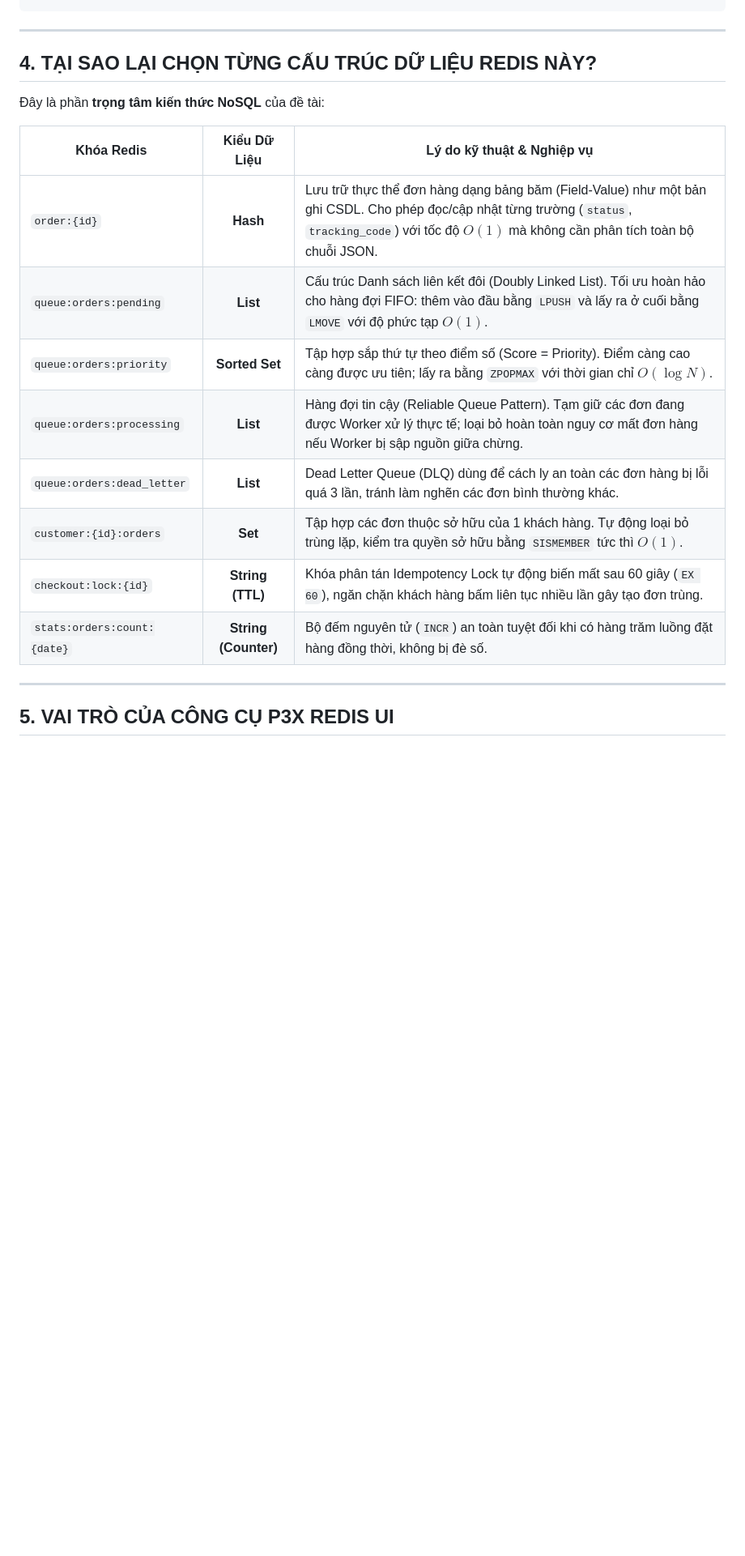
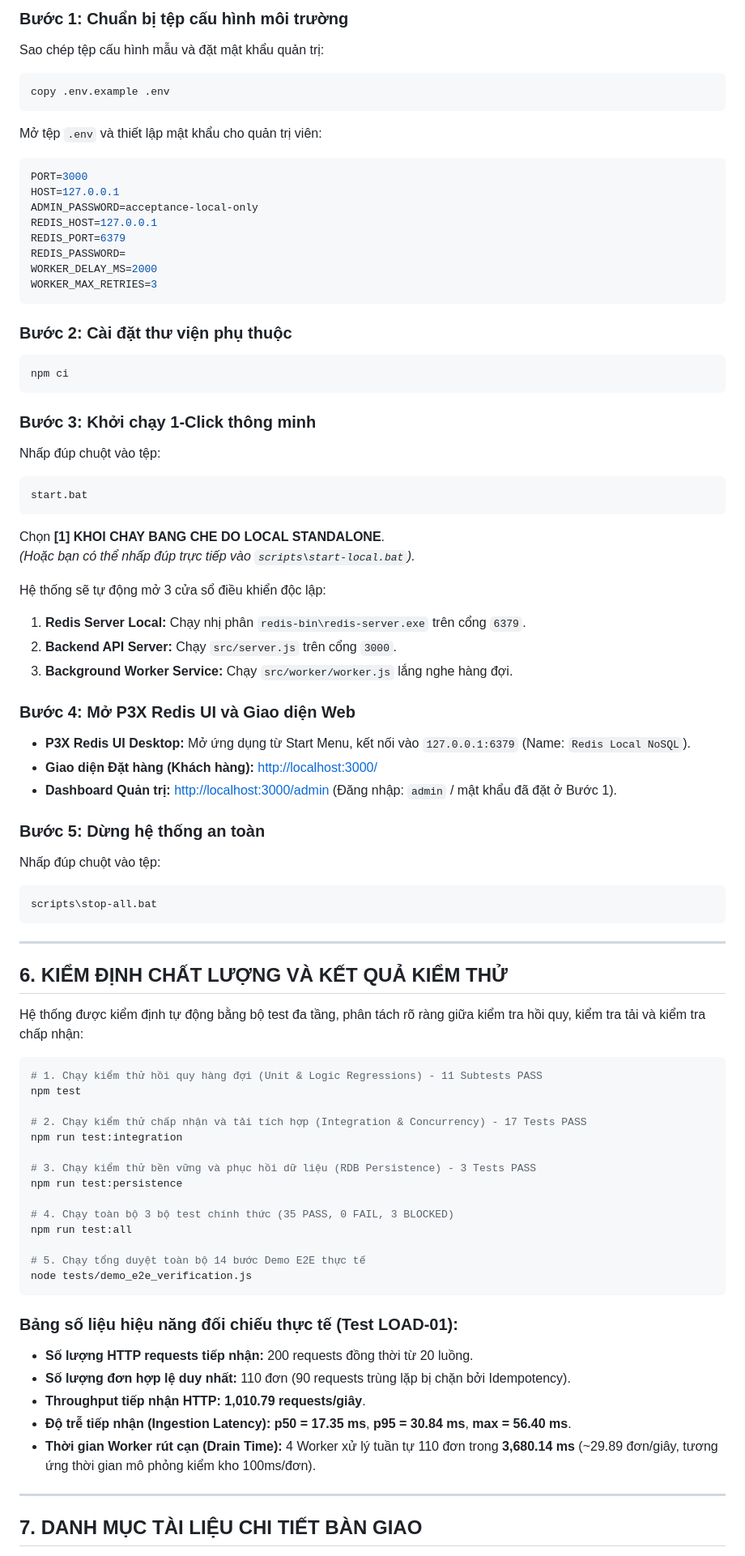
Before and after one commit to tthuy05/nosql, a Markdown page: README.md, the part around one of its changes. Shown at 81% size. Rendered like a GitHub page; blank space fills up the shorter version.

Commit message:
docs: finalize README and acceptance report with Redis compatibility analysis

````diff
--- a/README.md
+++ b/README.md
@@ -85,23 +116,80 @@ Trong các hệ thống thương mại điện tử (Shopee, Tiki, Lazada, bán
+### Bước 1: Chuẩn bị tệp cấu hình môi trường
+Sao chép tệp cấu hình mẫu và đặt mật khẩu quản trị:
+```cmd
+copy .env.example .env
+```
+Mở tệp `.env` và thiết lập mật khẩu cho quản trị viên:
+```env
+PORT=3000
+HOST=127.0.0.1
+ADMIN_PASSWORD=acceptance-local-only
+REDIS_HOST=127.0.0.1
+REDIS_PORT=6379
+REDIS_PASSWORD=
+WORKER_DELAY_MS=2000
+WORKER_MAX_RETRIES=3
+```
+
+### Bước 2: Cài đặt thư viện phụ thuộc
+```cmd
+npm ci
+```
+
+### Bước 3: Khởi chạy 1-Click thông minh
+Nhấp đúp chuột vào tệp:
+```cmd
+start.bat
+```
+Chọn **[1] KHOI CHAY BANG CHE DO LOCAL STANDALONE**.
+*(Hoặc bạn có thể nhấp đúp trực tiếp vào `scripts\start-local.bat`).*
+
+Hệ thống sẽ tự động mở 3 cửa sổ điều khiển độc lập:
+1. **Redis Server Local:** Chạy nhị phân `redis-bin\redis-server.exe` trên cổng `6379`.
+2. **Backend API Server:** Chạy `src/server.js` trên cổng `3000`.
+3. **Background Worker Service:** Chạy `src/worker/worker.js` lắng nghe hàng đợi.
+
+### Bước 4: Mở P3X Redis UI và Giao diện Web
+- **P3X Redis UI Desktop:** Mở ứng dụng từ Start Menu, kết nối vào `127.0.0.1:6379` (Name: `Redis Local NoSQL`).
+- **Giao diện Đặt hàng (Khách hàng):** [http://localhost:3000/](http://localhost:3000/)
+- **Dashboard Quản trị:** [http://localhost:3000/admin](http://localhost:3000/admin) (Đăng nhập: `admin` / mật khẩu đã đặt ở Bước 1).
+
+### Bước 5: Dừng hệ thống an toàn
+Nhấp đúp chuột vào tệp:
+```cmd
+scripts\stop-all.bat
 ```
 
 ---
 
-## 4. TẠI SAO LẠI CHỌN TỪNG CẤU TRÚC DỮ LIỆU REDIS NÀY?
+## 6. KIỂM ĐỊNH CHẤT LƯỢNG VÀ KẾT QUẢ KIỂM THỬ
 
-Đây là phần **trọng tâm kiến thức NoSQL** của đề tài:
+Hệ thống được kiểm định tự động bằng bộ test đa tầng, phân tách rõ ràng giữa kiểm tra hồi quy, kiểm tra tải và kiểm tra chấp nhận:
 
-| Khóa Redis | Kiểu Dữ Liệu | Lý do kỹ thuật & Nghiệp vụ |
-|---|:---:|---|
-| `order:{id}` | **Hash** | Lưu trữ thực thể đơn hàng dạng bảng băm (Field-Value) như một bản ghi CSDL. Cho phép đọc/cập nhật từng trường (`status`, `tracking_code`) với tốc độ $O(1)$ mà không cần phân tích toàn bộ chuỗi JSON. |
-| `queue:orders:pending` | **List** | Cấu trúc Danh sách liên kết đôi (Doubly Linked List). Tối ưu hoàn hảo cho hàng đợi FIFO: thêm vào đầu bằng `LPUSH` và lấy ra ở cuối bằng `LMOVE` với độ phức tạp $O(1)$. |
-| `queue:orders:priority` | **Sorted Set** | Tập hợp sắp thứ tự theo điểm số (Score = Priority). Điểm càng cao càng được ưu tiên; lấy ra bằng `ZPOPMAX` với thời gian chỉ $O(\log N)$. |
-| `queue:orders:processing` | **List** | Hàng đợi tin cậy (Reliable Queue Pattern). Tạm giữ các đơn đang được Worker xử lý thực tế; loại bỏ hoàn toàn nguy cơ mất đơn hàng nếu Worker bị sập nguồn giữa chừng. |
-| `queue:orders:dead_letter` | **List** | Dead Letter Queue (DLQ) dùng để cách ly an toàn các đơn hàng bị lỗi quá 3 lần, tránh làm nghẽn các đơn bình thường khác. |
-| `customer:{id}:orders` | **Set** | Tập hợp các đơn thuộc sở hữu của 1 khách hàng. Tự động loại bỏ trùng lặp, kiểm tra quyền sở hữu bằng `SISMEMBER` tức thì $O(1)$. |
-| `checkout:lock:{id}` | **String (TTL)** | Khóa phân tán Idempotency Lock tự động biến mất sau 60 giây (`EX 60`), ngăn chặn khách hàng bấm liên tục nhiều lần gây tạo đơn trùng. |
-| `stats:orders:count:{date}` | **String (Counter)** | Bộ đếm nguyên tử (`INCR`) an toàn tuyệt đối khi có hàng trăm luồng đặt hàng đồng thời, không bị đè số. |
+```bash
+# 1. Chạy kiểm thử hồi quy hàng đợi (Unit & Logic Regressions) - 11 Subtests PASS
+npm test
+
+# 2. Chạy kiểm thử chấp nhận và tải tích hợp (Integration & Concurrency) - 17 Tests PASS
+npm run test:integration
+
+# 3. Chạy kiểm thử bền vững và phục hồi dữ liệu (RDB Persistence) - 3 Tests PASS
+npm run test:persistence
+
+# 4. Chạy toàn bộ 3 bộ test chính thức (35 PASS, 0 FAIL, 3 BLOCKED)
+npm run test:all
+
+# 5. Chạy tổng duyệt toàn bộ 14 bước Demo E2E thực tế
+node tests/demo_e2e_verification.js
+```
+
+### Bảng số liệu hiệu năng đối chiếu thực tế (Test LOAD-01):
+* **Số lượng HTTP requests tiếp nhận:** 200 requests đồng thời từ 20 luồng.
+* **Số lượng đơn hợp lệ duy nhất:** 110 đơn (90 requests trùng lặp bị chặn bởi Idempotency).
+* **Throughput tiếp nhận HTTP:** **1,010.79 requests/giây**.
+* **Độ trễ tiếp nhận (Ingestion Latency):** **p50 = 17.35 ms**, **p95 = 30.84 ms**, **max = 56.40 ms**.
+* **Thời gian Worker rút cạn (Drain Time):** 4 Worker xử lý tuần tự 110 đơn trong **3,680.14 ms** (~29.89 đơn/giây, tương ứng thời gian mô phỏng kiểm kho 100ms/đơn).
 
 ---
 
-## 5. VAI TRÒ CỦA CÔNG CỤ P3X REDIS UI
+## 7. DANH MỤC TÀI LIỆU CHI TIẾT BÀN GIAO
 
````
Also changed, not shown: other parts of README.md (+97 -148 lines), docs/FINAL_ACCEPTANCE.md (+53 -61 lines).
